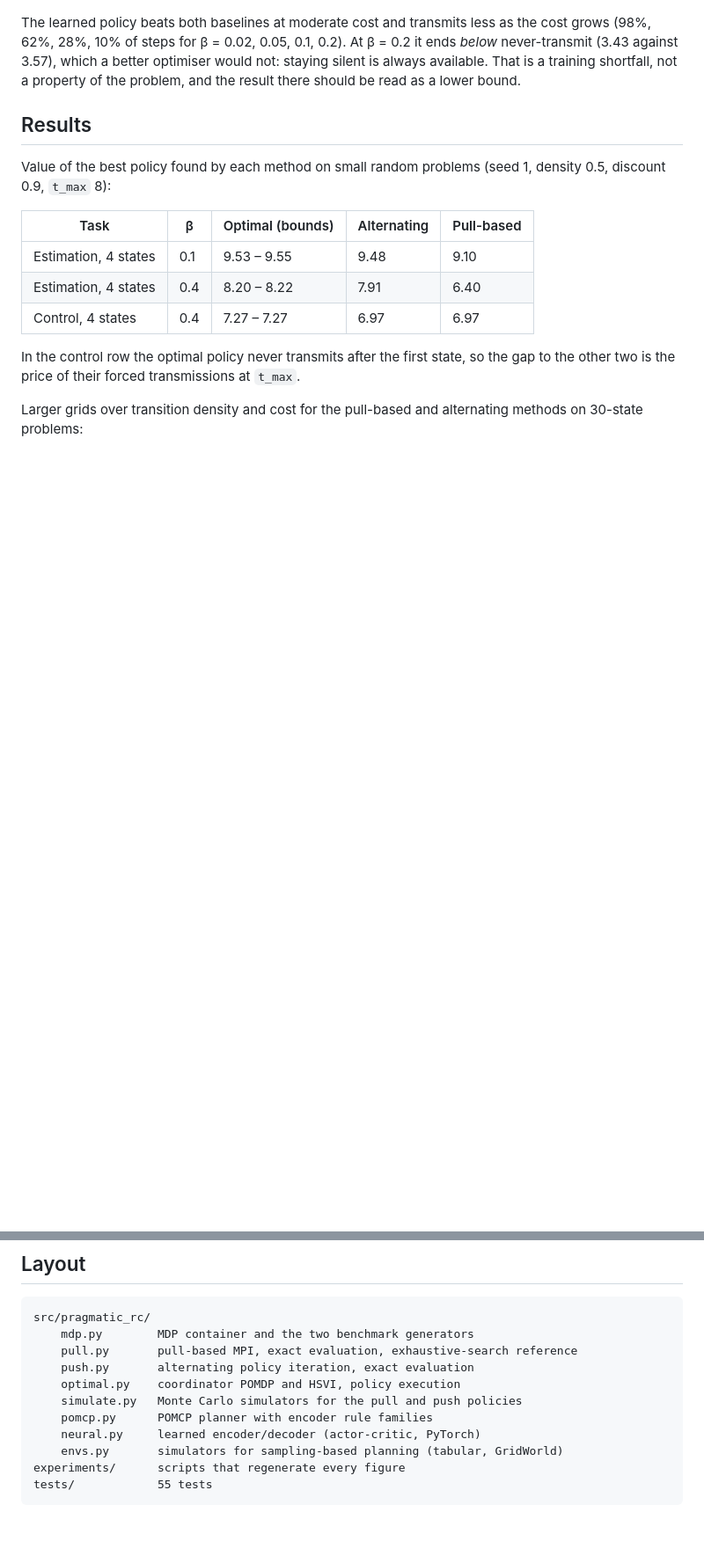
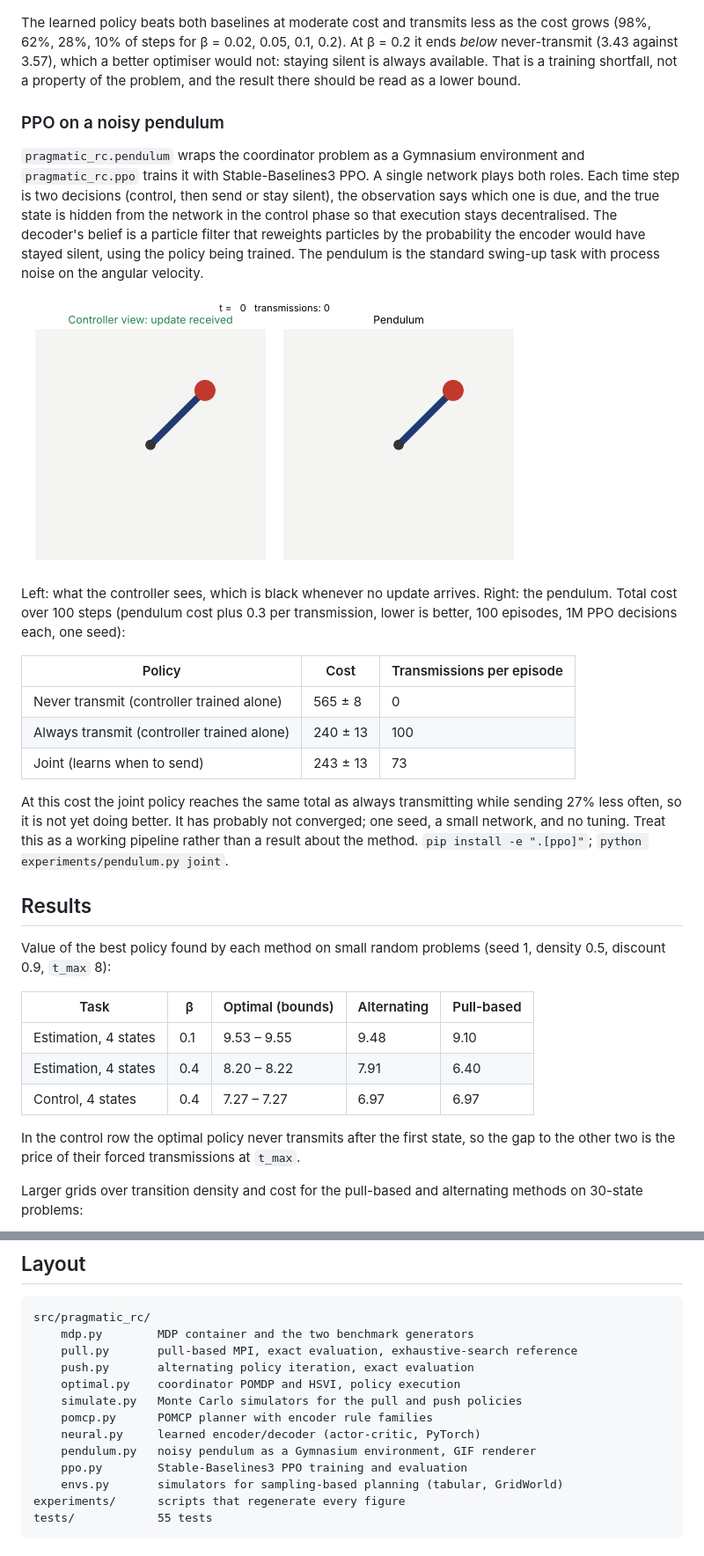
Before and after one commit to ed13santi/pragmatic-remote-control, a Markdown page: README.md, 2 parts joined by grey strips. Shown at 88% size. Drawn GitHub-style; pictures changed too: figures/pendulum_0.3.gif (added); blank space fills up the shorter version.

Commit message:
Pendulum joint result, rendered GIF and README section
Co-Authored-By: Claude Sonnet 5.5 <noreply@anthropic.com>
Claude-Session: https://claude.ai/code/session_01Nqvqzyue5i7Uve9ngMVdXF

```diff
--- a/README.md
+++ b/README.md
@@ -173,6 +173,35 @@ optimiser would not: staying silent is always available. That is a training
 shortfall, not a property of the problem, and the result there should be read as
 a lower bound.
 
+### PPO on a noisy pendulum
+
+`pragmatic_rc.pendulum` wraps the coordinator problem as a Gymnasium environment
+and `pragmatic_rc.ppo` trains it with Stable-Baselines3 PPO. A single network
+plays both roles. Each time step is two decisions (control, then send or stay
+silent), the observation says which one is due, and the true state is hidden from
+the network in the control phase so that execution stays decentralised. The
+decoder's belief is a particle filter that reweights particles by the probability
+the encoder would have stayed silent, using the policy being trained. The
+pendulum is the standard swing-up task with process noise on the angular velocity.
+
+![Controller view (black when nothing arrives) and the true pendulum](figures/pendulum_0.3.gif)
+
+Left: what the controller sees, which is black whenever no update arrives. Right:
+the pendulum. Total cost over 100 steps (pendulum cost plus 0.3 per transmission,
+lower is better, 100 episodes, 1M PPO decisions each, one seed):
+
+| Policy | Cost | Transmissions per episode |
+| --- | --- | --- |
+| Never transmit (controller trained alone) | 565 ± 8 | 0 |
+| Always transmit (controller trained alone) | 240 ± 13 | 100 |
+| Joint (learns when to send) | 243 ± 13 | 73 |
+
+At this cost the joint policy reaches the same total as always transmitting
+while sending 27% less often, so it is not yet doing better. It has probably not
+converged; one seed, a small network, and no tuning. Treat this as a working
+pipeline rather than a result about the method.
+`pip install -e ".[ppo]"`; `python experiments/pendulum.py joint`.
+
 ## Results
 
 Value of the best policy found by each method on small random problems (seed 1,
@@ -249,6 +278,8 @@ src/pragmatic_rc/
     simulate.py   Monte Carlo simulators for the pull and push policies
     pomcp.py      POMCP planner with encoder rule families
     neural.py     learned encoder/decoder (actor-critic, PyTorch)
+    pendulum.py   noisy pendulum as a Gymnasium environment, GIF renderer
+    ppo.py        Stable-Baselines3 PPO training and evaluation
     envs.py       simulators for sampling-based planning (tabular, GridWorld)
 experiments/      scripts that regenerate every figure
 tests/            55 tests
```
Also changed, not shown: 4 other files.
